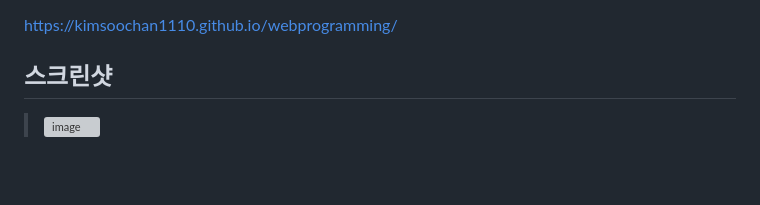
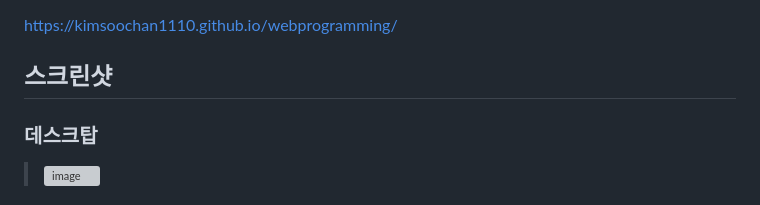
Before and after one commit to kimsoochan1110/webprogramming, a Markdown page: README.md, the part around the change printed below. Drawn GitHub-style; blank space fills up the shorter version; grey boxes are pictures that could not be loaded.

```diff
--- a/README.md
+++ b/README.md
@@ -6,5 +6,5 @@
 https://kimsoochan1110.github.io/webprogramming/
 
 ## 스크린샷
-
+### 데스크탑
 > <img width="1918" height="901" alt="image" src="https://github.com/user-attachments/assets/ca895808-e2ec-4cc6-8b08-5eab43fdfa99" />
```
Also changed, not shown: other parts of README.md (+2 -0 lines).
